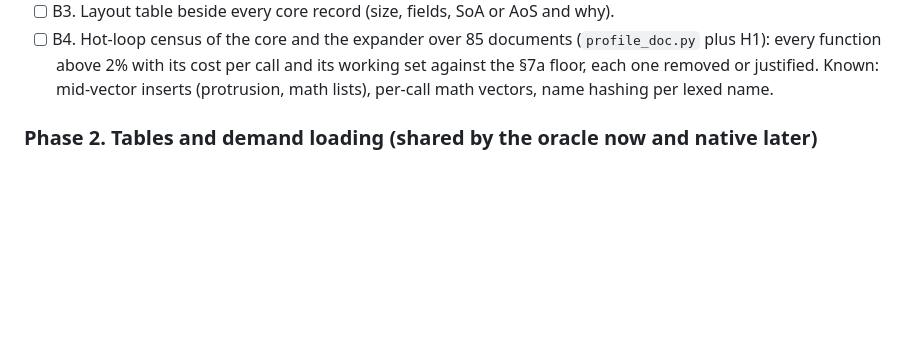
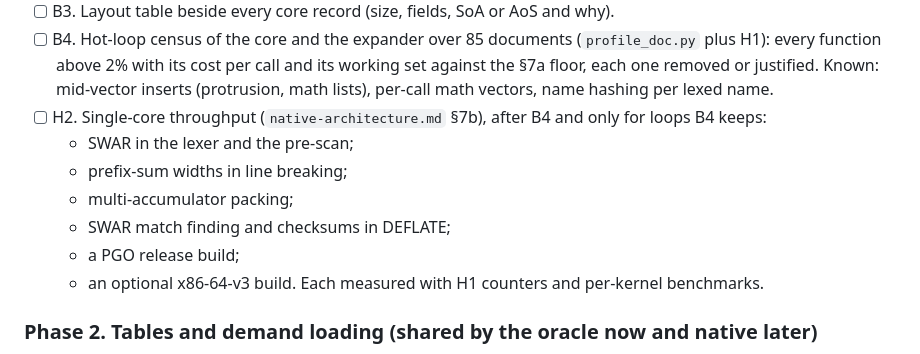
Before and after one commit to abhksinha/RushTeX, a Markdown page: memorycastle/journal/progress.md, the part around the change. GitHub-like rendering; blank space fills up the shorter version.

```diff
--- a/memorycastle/journal/progress.md
+++ b/memorycastle/journal/progress.md
@@ -63,6 +63,14 @@ The one place to see what is done and what is next. Tick an item when its gate p
 - [ ] B1–B2. Copies and clones removed from the expander and the core (`toks.get(..).to_vec()`, `nodes.get(..).to_vec()`, the math `Vec<Node>` returns).
 - [ ] B3. Layout table beside every core record (size, fields, SoA or AoS and why).
 - [ ] B4. Hot-loop census of the core and the expander over 85 documents (`profile_doc.py` plus H1): every function above 2% with its cost per call and its working set against the §7a floor, each one removed or justified. Known: mid-vector inserts (protrusion, math lists), per-call math vectors, name hashing per lexed name.
+- [ ] H2. Single-core throughput (`native-architecture.md` §7b), after B4 and only for loops B4 keeps:
+  - SWAR in the lexer and the pre-scan;
+  - prefix-sum widths in line breaking;
+  - multi-accumulator packing;
+  - SWAR match finding and checksums in DEFLATE;
+  - a PGO release build;
+  - an optional x86-64-v3 build.
+  Each measured with H1 counters and per-kernel benchmarks.
 
 ### Phase 2. Tables and demand loading (shared by the oracle now and native later)
 - [ ] D1. Table library, std only, with tests and size reports: a static perfect hash with an 8-bit fingerprint per slot (name to ID and membership in one probe), SoA tables by ID, CSR lists (offsets plus IDs), bitsets, Roaring-style compressed bitmaps.
```
Also changed, not shown: memorycastle/journal/native-architecture.md (+43 -0 lines).
